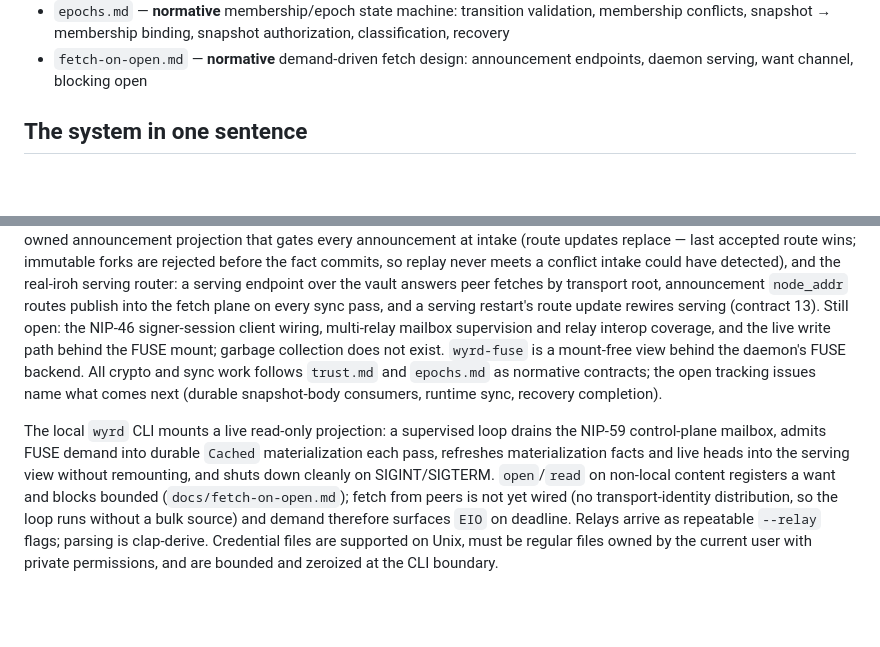
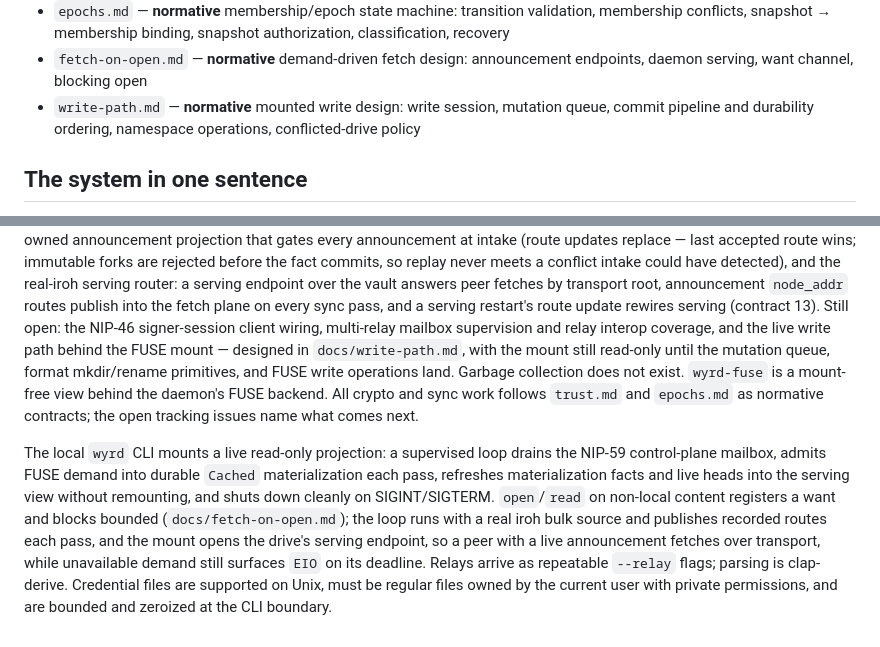
Before and after one commit to control-aesir/wyrd, a Markdown page: docs/architecture.md, 2 parts joined by grey strips. GitHub-like rendering; blank space fills up the shorter version.

```diff
--- a/docs/architecture.md
+++ b/docs/architecture.md
@@ -14,6 +14,9 @@ One page. Read this, then the focused docs:
   authorization, classification, recovery
 - `fetch-on-open.md` — **normative** demand-driven fetch design:
   announcement endpoints, daemon serving, want channel, blocking open
+- `write-path.md` — **normative** mounted write design: write session,
+  mutation queue, commit pipeline and durability ordering, namespace
+  operations, conflicted-drive policy
 
 ## The system in one sentence
 
@@ -139,13 +142,13 @@ transport root, announcement `node_addr` routes publish into the fetch
 plane on every sync pass, and a serving restart's route update rewires
 serving (contract 13). Still open: the NIP-46 signer-session client
 wiring, multi-relay mailbox supervision and relay interop coverage, and
-the
-live write path behind the FUSE mount; garbage collection does
-not exist. `wyrd-fuse` is a
+the live write path behind the FUSE mount — designed in `docs/write-path.md`,
+with the mount still read-only until the mutation queue, format
+mkdir/rename primitives, and FUSE write operations land. Garbage
+collection does not exist. `wyrd-fuse` is a
 mount-free view behind the daemon's FUSE backend. All crypto and sync
 work follows `trust.md` and `epochs.md` as normative contracts; the
-open tracking issues name what comes next (durable snapshot-body
-consumers, runtime sync, recovery completion).
+open tracking issues name what comes next.
 
 The local `wyrd` CLI mounts a live read-only projection: a supervised
 loop drains the NIP-59 control-plane mailbox, admits FUSE demand into
@@ -153,10 +156,11 @@ durable `Cached` materialization each pass, refreshes materialization
 facts and live heads into the serving view without remounting, and
 shuts down cleanly on SIGINT/SIGTERM. `open`/`read` on non-local
 content registers a want and blocks bounded (`docs/fetch-on-open.md`);
-fetch from peers is not yet wired (no transport-identity distribution,
-so the loop runs without a bulk source) and demand therefore surfaces
-`EIO` on deadline. Relays arrive as repeatable `--relay` flags;
-parsing is clap-derive. Credential
+the loop runs with a real iroh bulk source and publishes recorded routes
+each pass, and the mount opens the drive's serving endpoint, so a peer
+with a live announcement fetches over transport, while unavailable
+demand still surfaces `EIO` on its deadline. Relays arrive as repeatable
+`--relay` flags; parsing is clap-derive. Credential
 files are supported on Unix, must be regular files owned by the current
 user with private permissions, and are bounded and zeroized at the CLI
 boundary.
```
Also changed, not shown: ROADMAP.md (+6 -1 lines), docs/write-path.md (added, +256 -0 lines).
